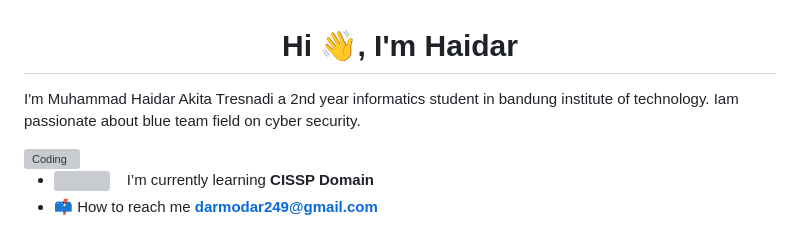
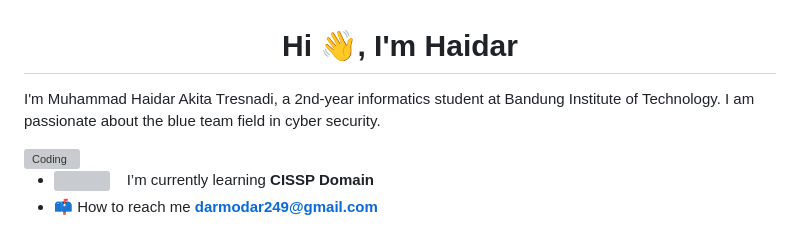
Before and after one commit to Darmodar/Darmodar, a Markdown page: README.md, the part around the change. Drawn GitHub-style; grey boxes are pictures that could not be loaded.

```diff
--- a/README.md
+++ b/README.md
@@ -8,8 +8,7 @@
 <h1 align="center">Hi 👋, I'm Haidar</h1>
 
 
-I'm Muhammad Haidar Akita Tresnadi a 2nd year informatics student in bandung institute of technology.
-Iam passionate about blue team field on cyber security.
+I'm Muhammad Haidar Akita Tresnadi, a 2nd-year informatics student at Bandung Institute of Technology. I am passionate about the blue team field in cyber security.
 
 
 
```
